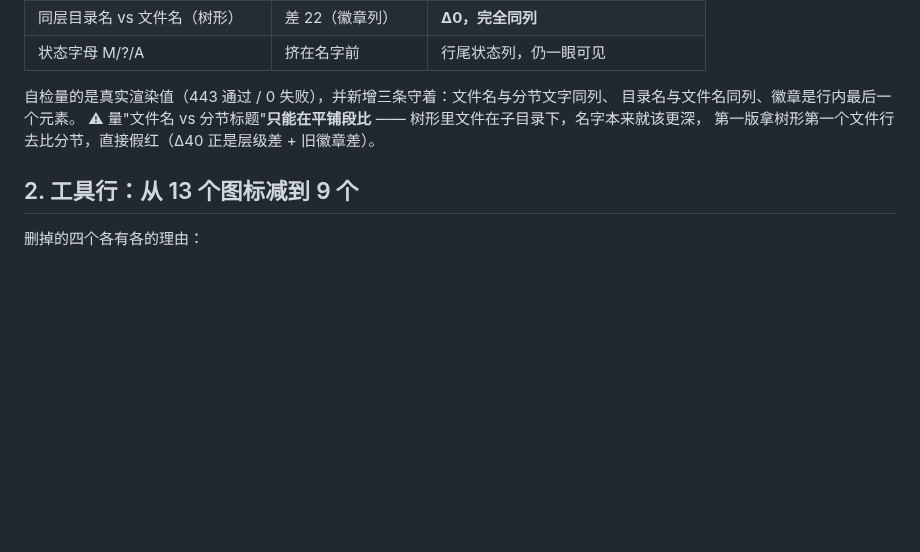
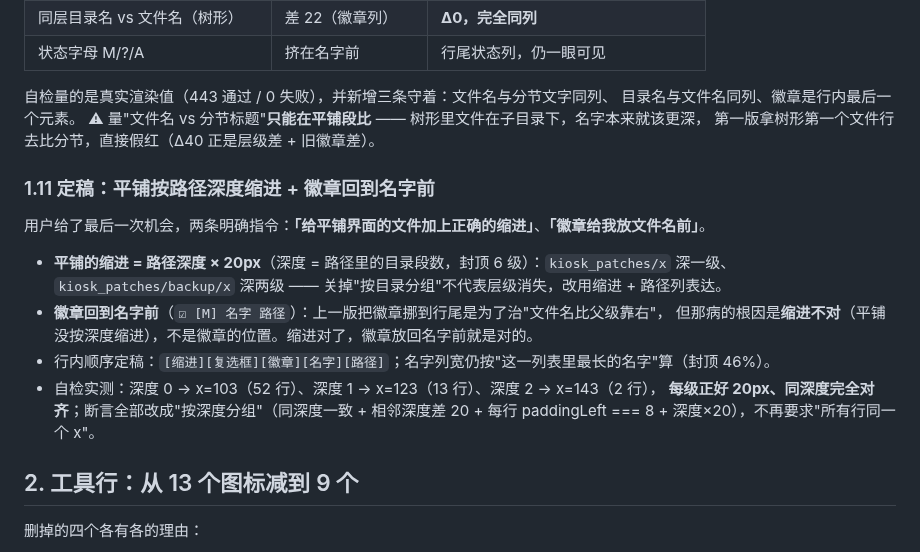
Before and after one commit to lijieyu233/my_ide, a Markdown page: docs/开发文档-082-提交面板与日志面板九处可用性修复.md, the part around one of its changes. Drawn GitHub-style; blank space fills up the shorter version.

```diff
--- a/docs/开发文档-082-提交面板与日志面板九处可用性修复.md
+++ b/docs/开发文档-082-提交面板与日志面板九处可用性修复.md
@@ -128,6 +128,19 @@ nms.forEach((el) => { el.style.flexBasis = px + 'px'; });
 ⚠ 量"文件名 vs 分节标题"**只能在平铺段比** —— 树形里文件在子目录下，名字本来就该更深，
 第一版拿树形第一个文件行去比分节，直接假红（Δ40 正是层级差 + 旧徽章差）。
 
+### 1.11 定稿：平铺按路径深度缩进 + 徽章回到名字前
+
+用户给了最后一次机会，两条明确指令：**「给平铺界面的文件加上正确的缩进」**、**「徽章给我放文件名前」**。
+
+- **平铺的缩进 = 路径深度 × 20px**（深度 = 路径里的目录段数，封顶 6 级）：`kiosk_patches/x` 深一级、
+  `kiosk_patches/backup/x` 深两级 —— 关掉"按目录分组"不代表层级消失，改用缩进 + 路径列表达。
+- **徽章回到名字前**（`☑ [M] 名字 路径`）：上一版把徽章挪到行尾是为了治"文件名比父级靠右"，
+  但那病的根因是**缩进不对**（平铺没按深度缩进），不是徽章的位置。缩进对了，徽章放回名字前就是对的。
+- 行内顺序定稿：`[缩进][复选框][徽章][名字][路径]`；名字列宽仍按"这一列表里最长的名字"算（封顶 46%）。
+- 自检实测：深度 0 → x=103（52 行）、深度 1 → x=123（13 行）、深度 2 → x=143（2 行），
+  **每级正好 20px、同深度完全对齐**；断言全部改成"按深度分组"（同深度一致 + 相邻深度差 20 +
+  每行 paddingLeft === 8 + 深度×20），不再要求"所有行同一个 x"。
+
 ## 2. 工具行：从 13 个图标减到 9 个
 
 删掉的四个各有各的理由：
```
Also changed, not shown: other parts of docs/开发文档-082-提交面板与日志面板九处可用性修复.md (+1 -1 lines), docs/img/commit-flat-view.png, docs/img/commit-tree-indent.png, 4 other files.
